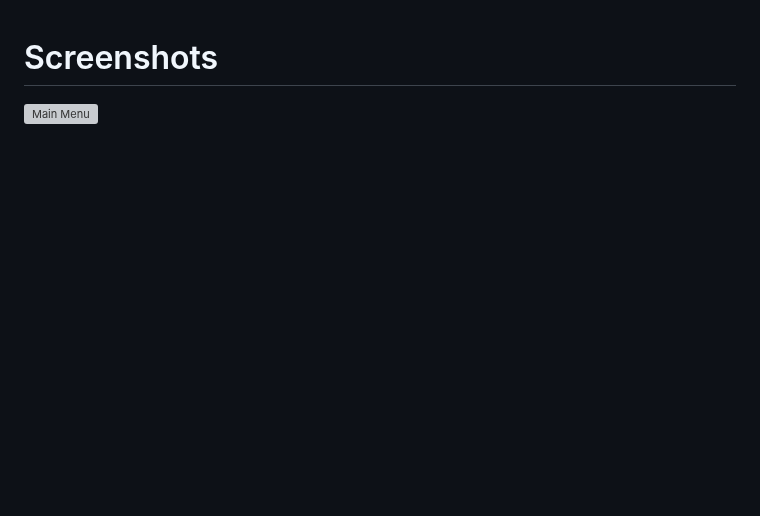
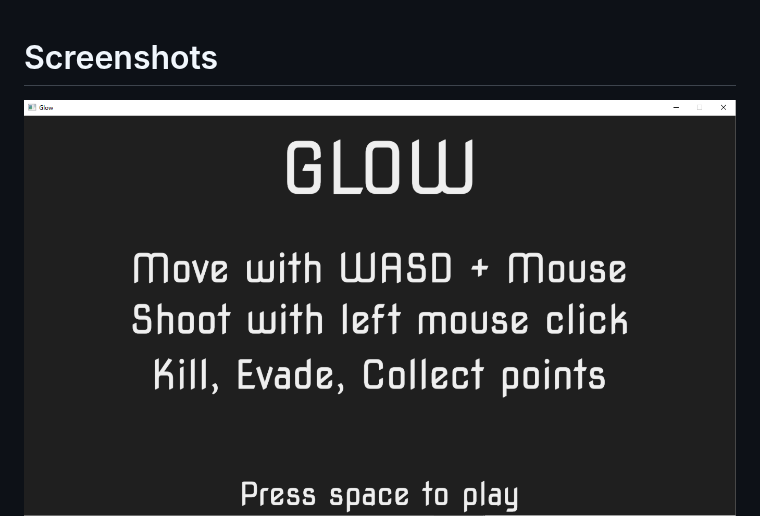
Before and after one commit to jsancheznet/Glow, a Markdown page: README.md, the part around the change. GitHub-like rendering; pictures changed too: screenshots/Game1.png; blank space fills up the shorter version; grey boxes are pictures that could not be loaded.

Commit message:
Testing optimal image size for readme

```diff
--- a/README.md
+++ b/README.md
@@ -1,6 +1,6 @@
 # Screenshots
 
-![Main Menu](./screenshots/MainMenu.png|width=400px)
+![Main Menu](./screenshots/MainMenu.png)
 ![Main Menu](./screenshots/Game1.png)
 ![Main Menu](./screenshots/Game2.png)
 ![Main Menu](./screenshots/GameOver.png)
```
Also changed, not shown: screenshots/Originals/Game1.png (added), screenshots/Originals/Game2.png (added), screenshots/Originals/GameOver.png (added), screenshots/Originals/MainMenu.png (added).
